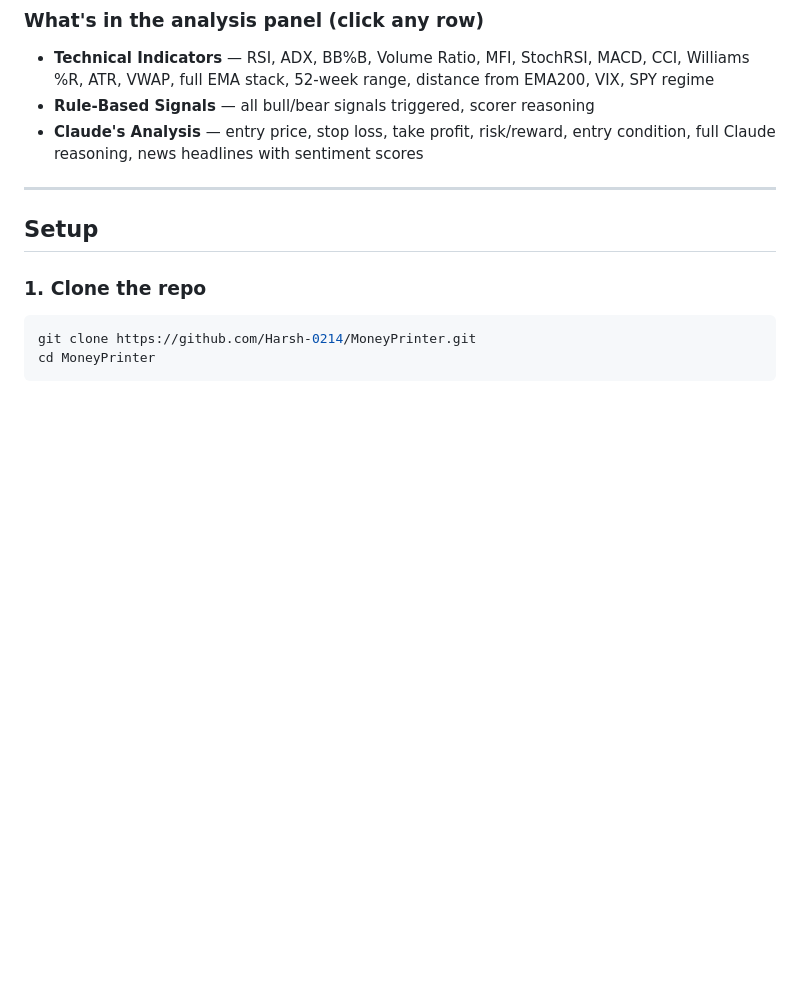
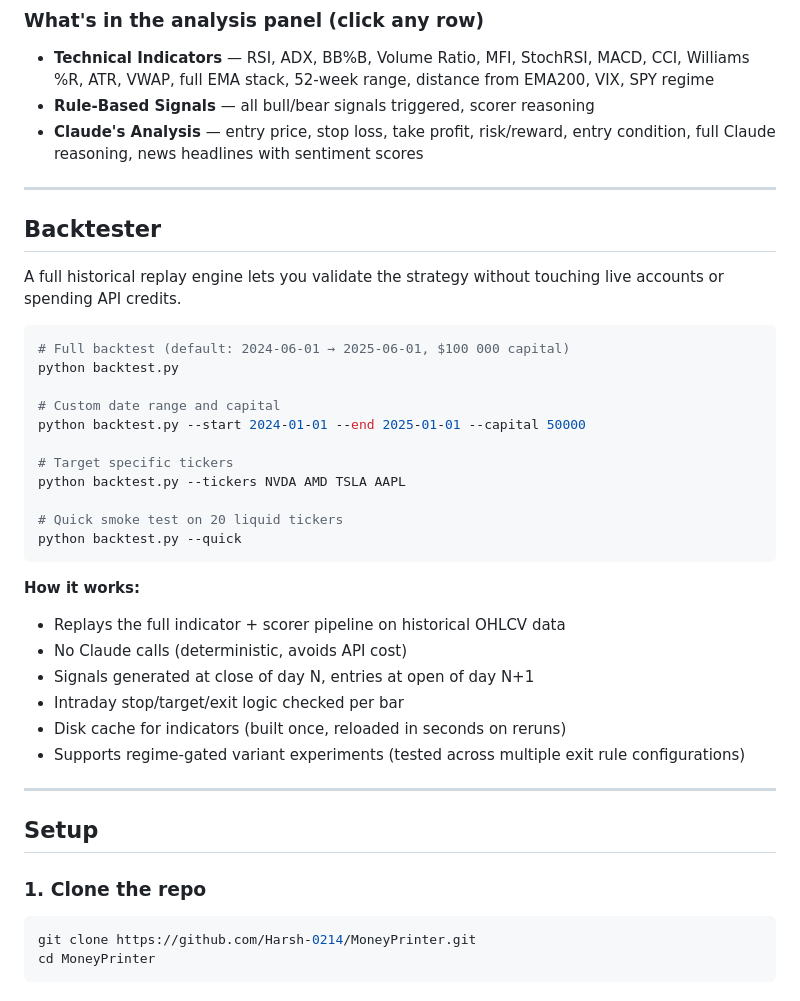
Before and after one commit to Harsh-0214/MoneyPrinter, a Markdown page: README.md, the part around one of its changes. GitHub-like rendering; blank space fills up the shorter version.

````diff
--- a/README.md
+++ b/README.md
@@ -124,6 +143,34 @@ Vercel auto-redeploys every time the bot commits new data to `main`.
 - **Technical Indicators** — RSI, ADX, BB%B, Volume Ratio, MFI, StochRSI, MACD, CCI, Williams %R, ATR, VWAP, full EMA stack, 52-week range, distance from EMA200, VIX, SPY regime
 - **Rule-Based Signals** — all bull/bear signals triggered, scorer reasoning
 - **Claude's Analysis** — entry price, stop loss, take profit, risk/reward, entry condition, full Claude reasoning, news headlines with sentiment scores
+
+---
+
+## Backtester
+
+A full historical replay engine lets you validate the strategy without touching live accounts or spending API credits.
+
+```bash
+# Full backtest (default: 2024-06-01 → 2025-06-01, $100 000 capital)
+python backtest.py
+
+# Custom date range and capital
+python backtest.py --start 2024-01-01 --end 2025-01-01 --capital 50000
+
+# Target specific tickers
+python backtest.py --tickers NVDA AMD TSLA AAPL
+
+# Quick smoke test on 20 liquid tickers
+python backtest.py --quick
+```
+
+**How it works:**
+- Replays the full indicator + scorer pipeline on historical OHLCV data
+- No Claude calls (deterministic, avoids API cost)
+- Signals generated at close of day N, entries at open of day N+1
+- Intraday stop/target/exit logic checked per bar
+- Disk cache for indicators (built once, reloaded in seconds on reruns)
+- Supports regime-gated variant experiments (tested across multiple exit rule configurations)
 
 ---
 
````
Also changed, not shown: other parts of README.md (+52 -13 lines).
